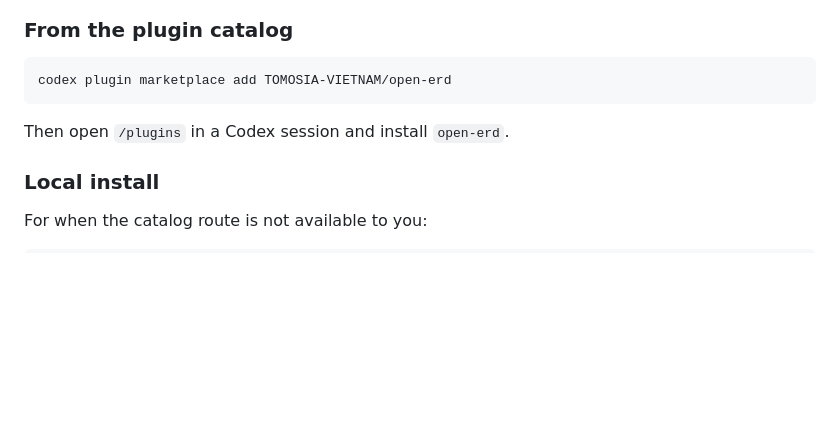
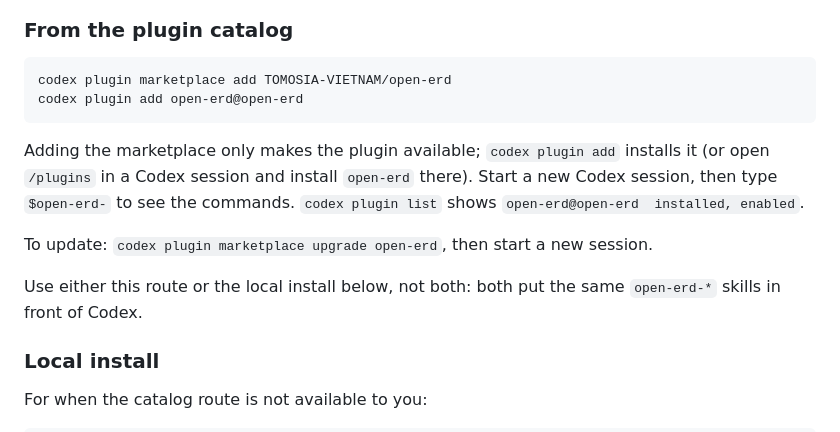
Before and after one commit to TOMOSIA-VIETNAM/open-erd, a Markdown page: docs/install.md, the part around the change. Drawn GitHub-style; blank space fills up the shorter version.

Commit message:
docs(install): Codex needs codex plugin add after adding the marketplace
Adding the marketplace only lists the plugin; without the install step no
$open-erd-* skill appears. Also how to update and why not to mix with the
local install.

````diff
--- a/docs/install.md
+++ b/docs/install.md
@@ -55,9 +55,17 @@ skill's description.
 
 ```bash
 codex plugin marketplace add TOMOSIA-VIETNAM/open-erd
+codex plugin add open-erd@open-erd
 ```
 
-Then open `/plugins` in a Codex session and install `open-erd`.
+Adding the marketplace only makes the plugin available; `codex plugin add` installs it (or open
+`/plugins` in a Codex session and install `open-erd` there). Start a new Codex session, then type
+`$open-erd-` to see the commands. `codex plugin list` shows `open-erd@open-erd  installed, enabled`.
+
+To update: `codex plugin marketplace upgrade open-erd`, then start a new session.
+
+Use either this route or the local install below, not both: both put the same `open-erd-*` skills
+in front of Codex.
 
 ### Local install
 
````
